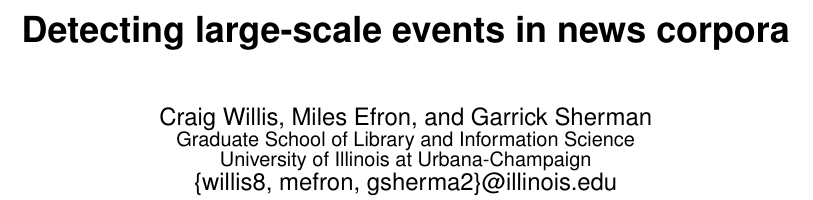
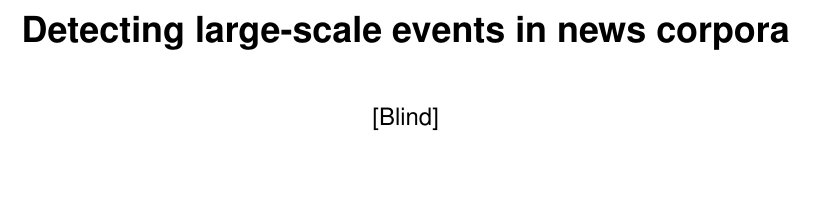
Before and after one commit to luckh2/sigir-2016-events, a LaTeX paper (willis-events-sigir-2016.tex): part of page 1 of 4, cut so that both start at the same text, the shorter picture padded with empty space. Compiled offline with pdfLaTeX.

Commit message:
Made blind

```diff
--- a/willis-events-sigir-2016.tex
+++ b/willis-events-sigir-2016.tex
@@ -10,12 +10,13 @@
 
 \numberofauthors{2}
 
-\author{
-Craig Willis, Miles Efron, and Garrick Sherman \\
-       \affaddr{Graduate School of Library and Information Science}\\
-       \affaddr{University of Illinois at Urbana-Champaign}\\
-       \email{\{willis8, mefron, gsherma2\}@illinois.edu}
-}
+\author{[Blind]}
+%\author{
+%Craig Willis, Miles Efron, and Garrick Sherman \\
+%     \affaddr{Graduate School of Library and Information Science}\\
+%       \affaddr{University of Illinois at Urbana-Champaign}\\
+%       \email{\{willis8, mefron, gsherma2\}@illinois.edu}
+%}
 \conferenceinfo{SIGIR}{'2016 Pisa, Italy}
 
 \title{Detecting large-scale events in news corpora}
```
Also changed, not shown: willis-events-sigir-2016.pdf.
